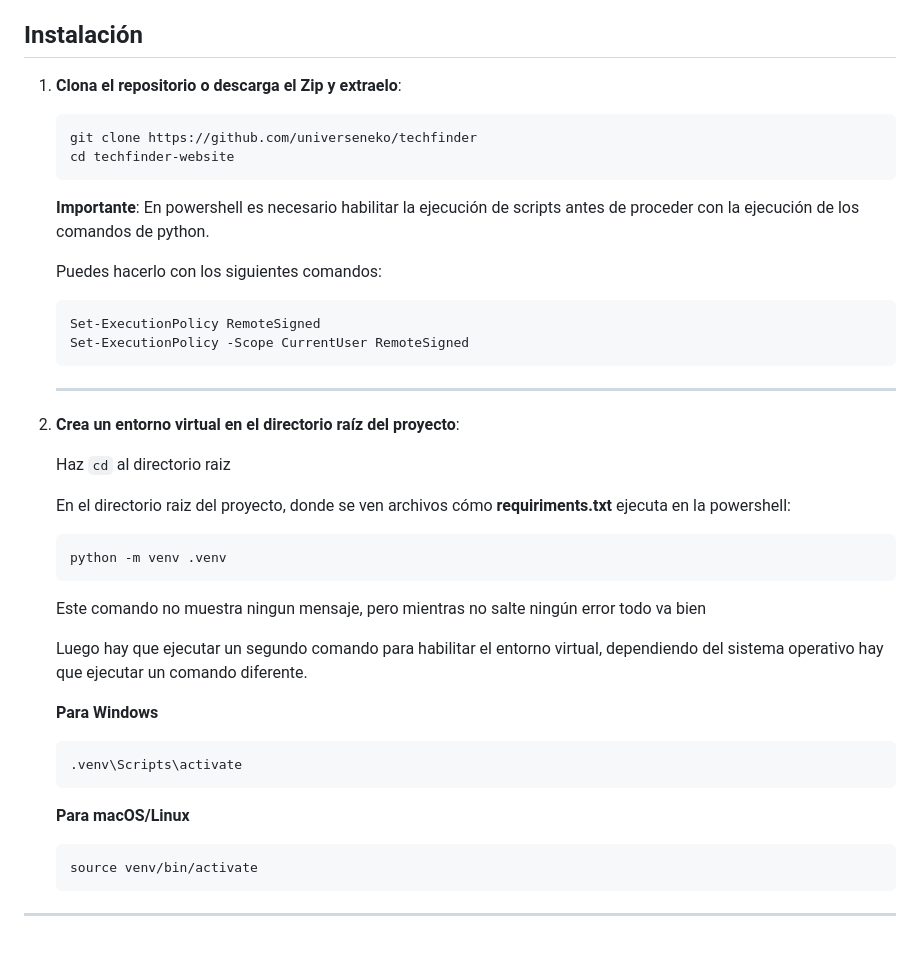
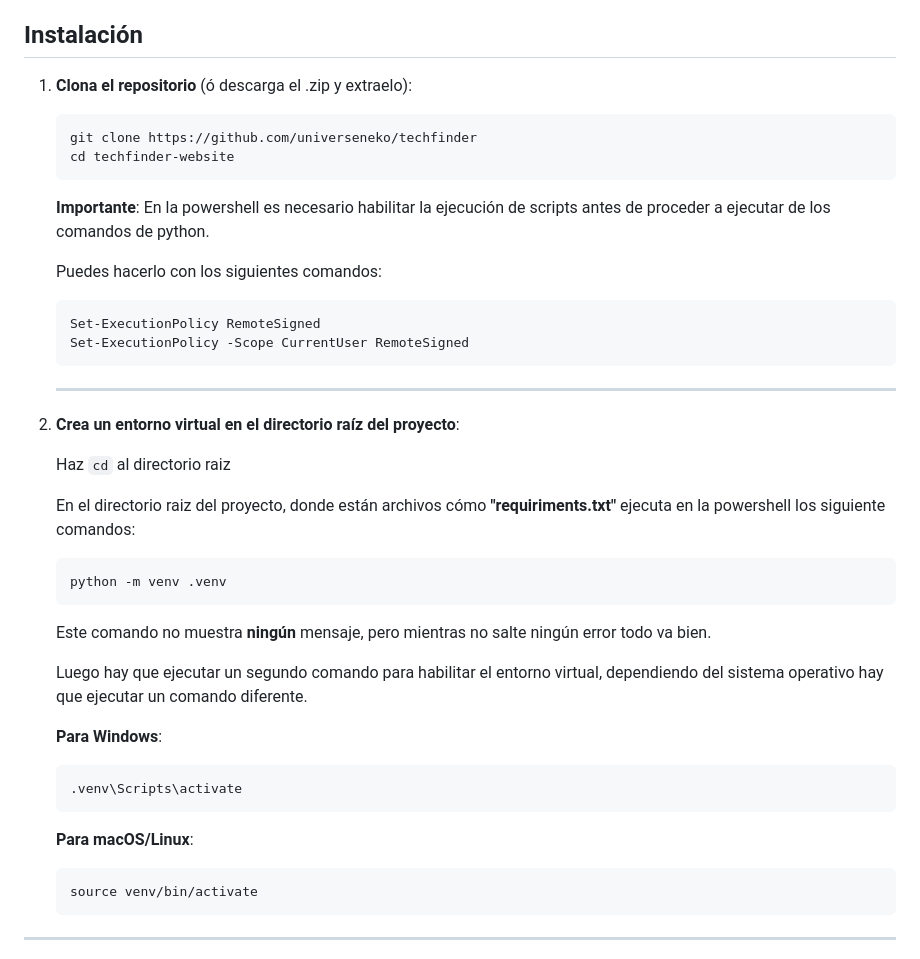
Before and after one commit to universeneko/techfinder, a Markdown page: README.md, the part around the change. Rendered like a GitHub page.

````diff
--- a/README.md
+++ b/README.md
@@ -39,14 +39,14 @@ Para crear un usuario con permisos elevados (administrador), sigue los siguiente
 
 ## Instalación
 
-1. **Clona el repositorio o descarga el Zip y extraelo**:
+1. **Clona el repositorio** (ó descarga el .zip y extraelo):
 
    ```bash
    git clone https://github.com/universeneko/techfinder
    cd techfinder-website
    ```
 
-   **Importante**: En powershell es necesario habilitar la ejecución de scripts antes de proceder con la ejecución de los comandos de python.
+   **Importante**: En la powershell es necesario habilitar la ejecución de scripts antes de proceder a ejecutar de los comandos de python.
 
    Puedes hacerlo con los siguientes comandos:
    ```bash
@@ -60,7 +60,7 @@ Para crear un usuario con permisos elevados (administrador), sigue los siguiente
 
     Haz `cd` al directorio raiz
 
-    En el directorio raiz del proyecto, donde se ven archivos cómo **requiriments.txt** ejecuta en la powershell:
+    En el directorio raiz del proyecto, donde están archivos cómo **"requiriments.txt"** ejecuta en la powershell los siguiente comandos:
 
 
 
@@ -68,16 +68,16 @@ Para crear un usuario con permisos elevados (administrador), sigue los siguiente
    python -m venv .venv
     ```
 
-    Este comando no muestra ningun mensaje, pero mientras no salte ningún error todo va bien
+    Este comando no muestra **ningún** mensaje, pero mientras no salte ningún error todo va bien.
 
     Luego hay que ejecutar un segundo comando para habilitar el entorno virtual, dependiendo del sistema operativo hay que ejecutar un comando diferente.
 
-    **Para Windows**
+    **Para Windows**:
     ```bash
    .venv\Scripts\activate
    ```
 
-    **Para macOS/Linux**
+    **Para macOS/Linux**:
    ```bash
    source venv/bin/activate
    ```
````
